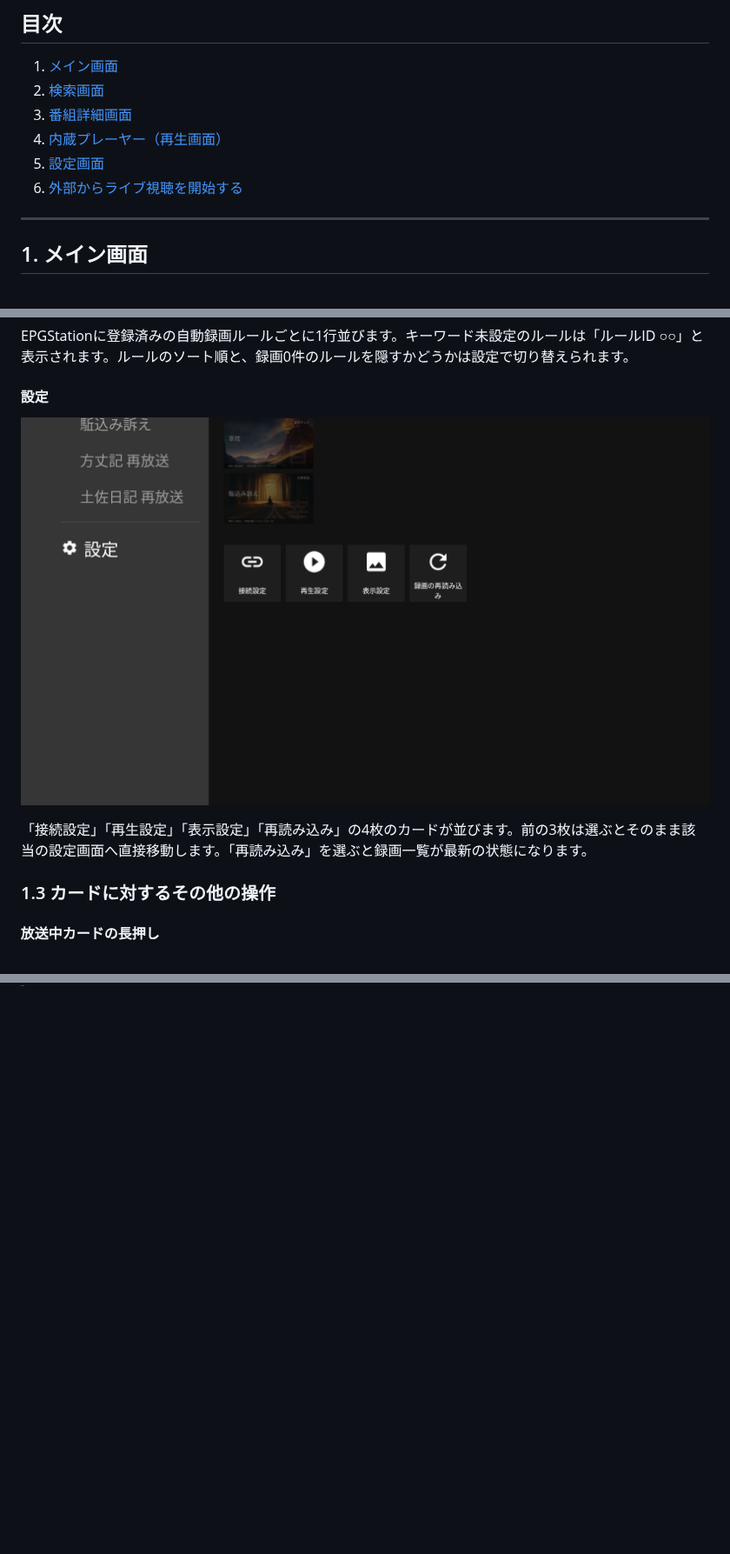
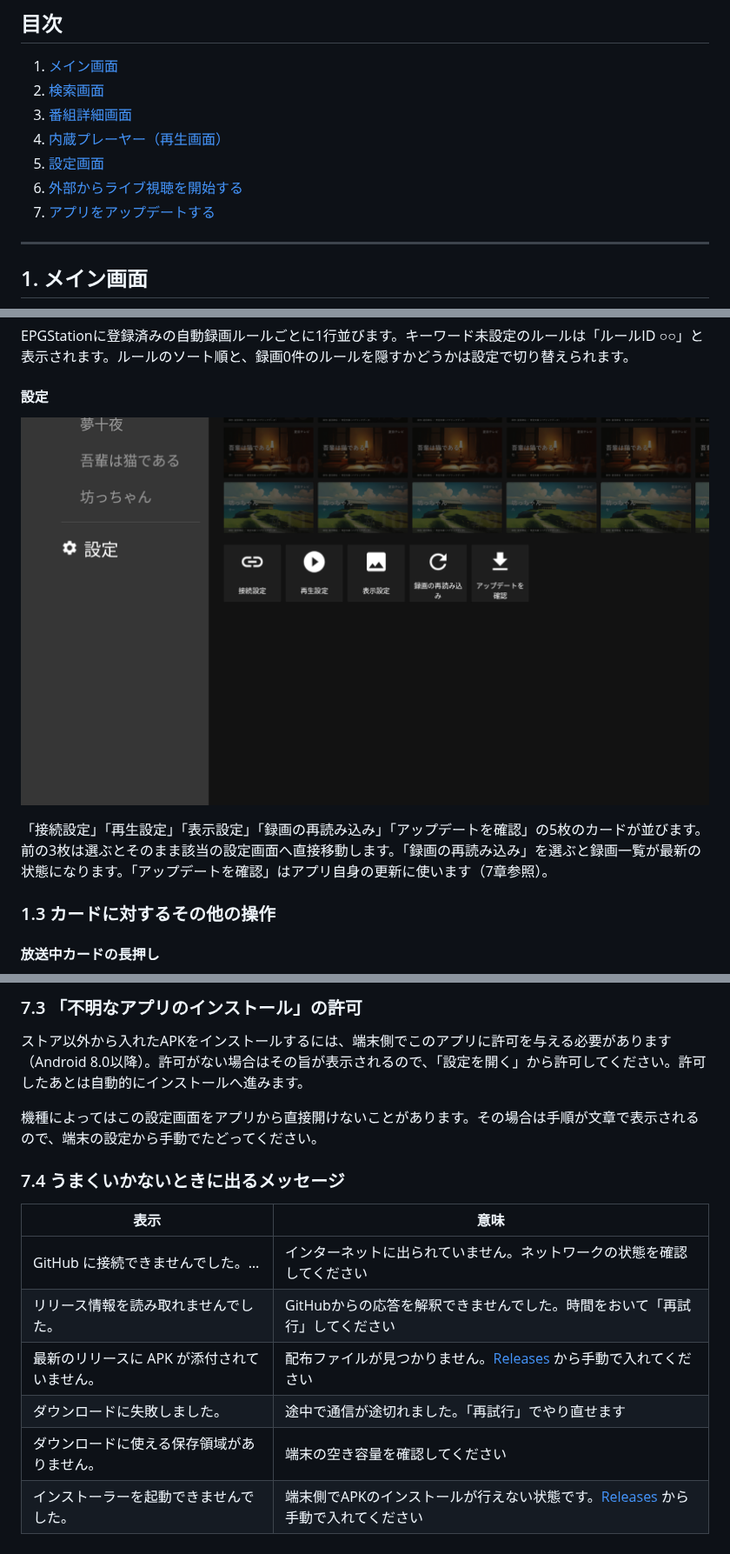
Before and after one commit to daig0rian/epcltvapp, a Markdown page: MANUAL.md, 3 parts joined by grey strips. Shown at 87% size. Rendered like a GitHub page; pictures changed too: screenshots/row-settings.png; blank space fills up the shorter version.

Commit message:
README とマニュアルにアップデート手順を追加
README には「アップデート方法」の節を、マニュアルには 7 章「アプリをアップデートする」を
追加した。設定行のカードが5枚になったので 1.2 節も更新し、スクリーンショットを撮り直した。

Co-Authored-By: Claude Opus 5 <noreply@anthropic.com>

```diff
--- a/MANUAL.md
+++ b/MANUAL.md
@@ -23,6 +23,7 @@ Android TV / Fire TV からEPGStationの録画を見るためのクライアン
 4. [内蔵プレーヤー（再生画面）](#4-内蔵プレーヤー再生画面)
 5. [設定画面](#5-設定画面)
 6. [外部からライブ視聴を開始する](#6-外部からライブ視聴を開始する)
+7. [アプリをアップデートする](#7-アプリをアップデートする)
 
 ---
 
@@ -96,7 +97,7 @@ EPGStationに登録済みの自動録画ルールごとに1行並びます。キ
 
 ![設定の行](screenshots/row-settings.png)
 
-「接続設定」「再生設定」「表示設定」「再読み込み」の4枚のカードが並びます。前の3枚は選ぶとそのまま該当の設定画面へ直接移動します。「再読み込み」を選ぶと録画一覧が最新の状態になります。
+「接続設定」「再生設定」「表示設定」「録画の再読み込み」「アップデートを確認」の5枚のカードが並びます。前の3枚は選ぶとそのまま該当の設定画面へ直接移動します。「録画の再読み込み」を選ぶと録画一覧が最新の状態になります。「アップデートを確認」はアプリ自身の更新に使います（7章参照）。
 
 ### 1.3 カードに対するその他の操作
 
@@ -476,0 +508,16 @@ adb shell am start -a android.intent.action.VIEW -d "epcltvapp://live/channelId/
+### 7.3 「不明なアプリのインストール」の許可
+
+ストア以外から入れたAPKをインストールするには、端末側でこのアプリに許可を与える必要があります（Android 8.0以降）。許可がない場合はその旨が表示されるので、「設定を開く」から許可してください。許可したあとは自動的にインストールへ進みます。
+
+機種によってはこの設定画面をアプリから直接開けないことがあります。その場合は手順が文章で表示されるので、端末の設定から手動でたどってください。
+
+### 7.4 うまくいかないときに出るメッセージ
+
+| 表示 | 意味 |
+|---|---|
+| GitHub に接続できませんでした。… | インターネットに出られていません。ネットワークの状態を確認してください |
+| リリース情報を読み取れませんでした。 | GitHubからの応答を解釈できませんでした。時間をおいて「再試行」してください |
+| 最新のリリースに APK が添付されていません。 | 配布ファイルが見つかりません。[Releases](https://github.com/daig0rian/epcltvapp/releases) から手動で入れてください |
+| ダウンロードに失敗しました。 | 途中で通信が途切れました。「再試行」でやり直せます |
+| ダウンロードに使える保存領域がありません。 | 端末の空き容量を確認してください |
+| インストーラーを起動できませんでした。 | 端末側でAPKのインストールが行えない状態です。[Releases](https://github.com/daig0rian/epcltvapp/releases) から手動で入れてください |
```
Also changed, not shown: other parts of MANUAL.md (+30 -0 lines), WIP.md (+2 -0 lines), screenshots/update-consent.png (added), screenshots/update-up-to-date.png (added), 1 other file.
